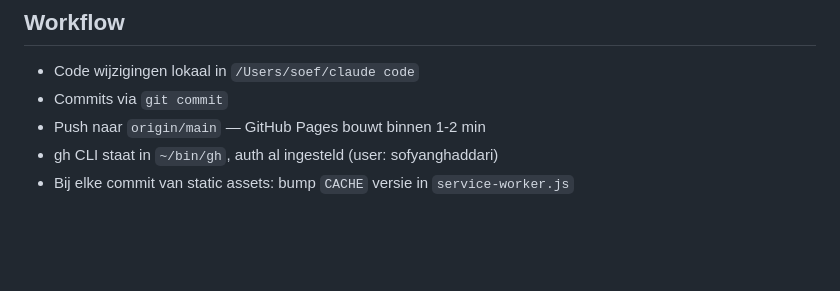
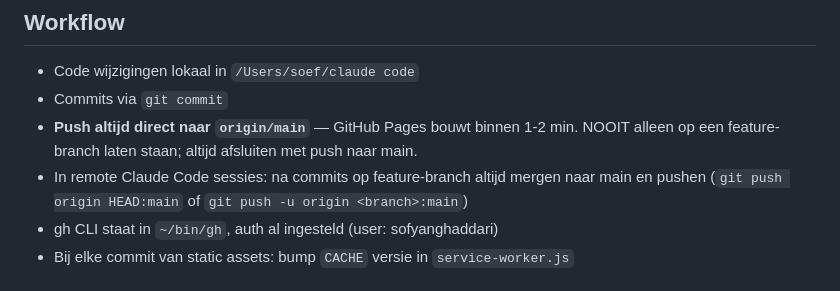
Before and after one commit to sofyanghaddari/dashboard, a Markdown page: CLAUDE.md, the part around the change. Rendered like a GitHub page; blank space fills up the shorter version.

Commit message:
docs: altijd naar main pushen na commits (workflow-voorkeur vastgelegd)

```diff
--- a/CLAUDE.md
+++ b/CLAUDE.md
@@ -33,7 +33,8 @@ Lokaal: `/Users/soef/claude code`
 
 - Code wijzigingen lokaal in `/Users/soef/claude code`
 - Commits via `git commit`
-- Push naar `origin/main` — GitHub Pages bouwt binnen 1-2 min
+- **Push altijd direct naar `origin/main`** — GitHub Pages bouwt binnen 1-2 min. NOOIT alleen op een feature-branch laten staan; altijd afsluiten met push naar main.
+- In remote Claude Code sessies: na commits op feature-branch altijd mergen naar main en pushen (`git push origin HEAD:main` of `git push -u origin <branch>:main`)
 - gh CLI staat in `~/bin/gh`, auth al ingesteld (user: sofyanghaddari)
 - Bij elke commit van static assets: bump `CACHE` versie in `service-worker.js`
 
```
